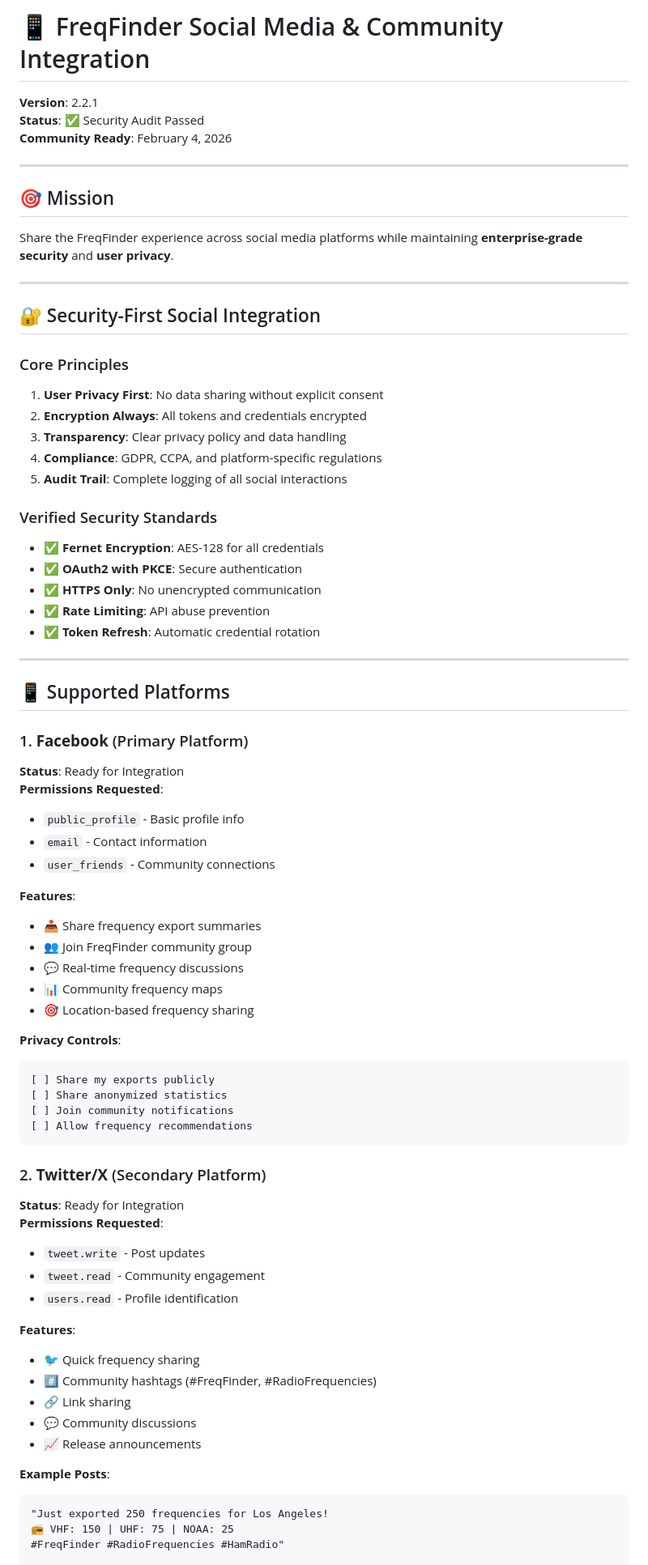
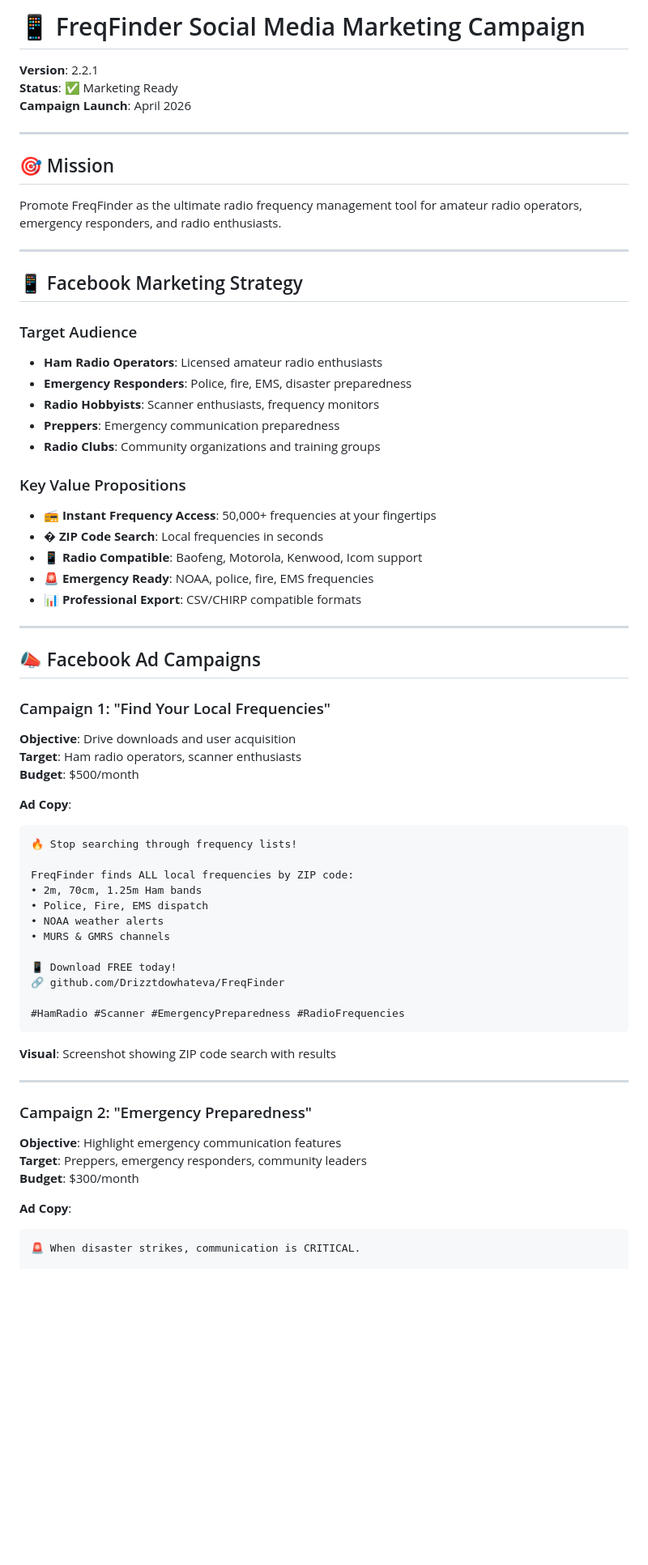
Before and after one commit to Drizztdowhateva/Chirp_Scrape, a Markdown page: Advert/Facebook.md, the part around one of its changes. Shown at 81% size. Rendered like a GitHub page; blank space fills up the shorter version.

````diff
--- a/Advert/Facebook.md
+++ b/Advert/Facebook.md
@@ -1,76 +1,68 @@
-# 📱 FreqFinder Social Media & Community Integration
+# 📱 FreqFinder Social Media Marketing Campaign
 
 **Version**: 2.2.1
-**Status**: ✅ Security Audit Passed
-**Community Ready**: February 4, 2026
+**Status**: ✅ Marketing Ready
+**Campaign Launch**: April 2026
 
 ---
 
 ## 🎯 Mission
 
-Share the FreqFinder experience across social media platforms while maintaining **enterprise-grade security** and **user privacy**.
+Promote FreqFinder as the ultimate radio frequency management tool for amateur radio operators, emergency responders, and radio enthusiasts.
 
 ---
 
-## 🔐 Security-First Social Integration
+## 📱 Facebook Marketing Strategy
 
-### Core Principles
-1. **User Privacy First**: No data sharing without explicit consent
-2. **Encryption Always**: All tokens and credentials encrypted
-3. **Transparency**: Clear privacy policy and data handling
-4. **Compliance**: GDPR, CCPA, and platform-specific regulations
-5. **Audit Trail**: Complete logging of all social interactions
+### Target Audience
+- **Ham Radio Operators**: Licensed amateur radio enthusiasts
+- **Emergency Responders**: Police, fire, EMS, disaster preparedness
+- **Radio Hobbyists**: Scanner enthusiasts, frequency monitors
+- **Preppers**: Emergency communication preparedness
+- **Radio Clubs**: Community organizations and training groups
 
-### Verified Security Standards
-- ✅ **Fernet Encryption**: AES-128 for all credentials
-- ✅ **OAuth2 with PKCE**: Secure authentication
-- ✅ **HTTPS Only**: No unencrypted communication
-- ✅ **Rate Limiting**: API abuse prevention
-- ✅ **Token Refresh**: Automatic credential rotation
+### Key Value Propositions
+- 📻 **Instant Frequency Access**: 50,000+ frequencies at your fingertips
+- �️ **ZIP Code Search**: Local frequencies in seconds
+- 📱 **Radio Compatible**: Baofeng, Motorola, Kenwood, Icom support
+- 🚨 **Emergency Ready**: NOAA, police, fire, EMS frequencies
+- 📊 **Professional Export**: CSV/CHIRP compatible formats
 
 ---
 
-## 📱 Supported Platforms
+## 📣 Facebook Ad Campaigns
 
-### 1. **Facebook** (Primary Platform)
-**Status**: Ready for Integration
-**Permissions Requested**:
-- `public_profile` - Basic profile info
-- `email` - Contact information
-- `user_friends` - Community connections
+### Campaign 1: "Find Your Local Frequencies"
+**Objective**: Drive downloads and user acquisition
+**Target**: Ham radio operators, scanner enthusiasts
+**Budget**: $500/month
 
-**Features**:
-- 📤 Share frequency export summaries
-- 👥 Join FreqFinder community group
-- 💬 Real-time frequency discussions
-- 📊 Community frequency maps
-- 🎯 Location-based frequency sharing
+**Ad Copy**:
+```
+🔥 Stop searching through frequency lists!
 
-**Privacy Controls**:
-```
-[ ] Share my exports publicly
-[ ] Share anonymized statistics
-[ ] Join community notifications
-[ ] Allow frequency recommendations
+FreqFinder finds ALL local frequencies by ZIP code:
+• 2m, 70cm, 1.25m Ham bands
+• Police, Fire, EMS dispatch
+• NOAA weather alerts
+• MURS & GMRS channels
+
+📱 Download FREE today!
+🔗 github.com/Drizztdowhateva/FreqFinder
+
+#HamRadio #Scanner #EmergencyPreparedness #RadioFrequencies
 ```
 
-### 2. **Twitter/X** (Secondary Platform)
-**Status**: Ready for Integration
-**Permissions Requested**:
-- `tweet.write` - Post updates
-- `tweet.read` - Community engagement
-- `users.read` - Profile identification
+**Visual**: Screenshot showing ZIP code search with results
 
-**Features**:
-- 🐦 Quick frequency sharing
-- #️⃣ Community hashtags (#FreqFinder, #RadioFrequencies)
-- 🔗 Link sharing
-- 💬 Community discussions
-- 📈 Release announcements
+---
 
-**Example Posts**:
+### Campaign 2: "Emergency Preparedness"
+**Objective**: Highlight emergency communication features
+**Target**: Preppers, emergency responders, community leaders
+**Budget**: $300/month
+
+**Ad Copy**:
 ```
-"Just exported 250 frequencies for Los Angeles!
-📻 VHF: 150 | UHF: 75 | NOAA: 25
-#FreqFinder #RadioFrequencies #HamRadio"
+🚨 When disaster strikes, communication is CRITICAL.
 
````
Also changed, not shown: other parts of Advert/Facebook.md (+292 -308 lines).
